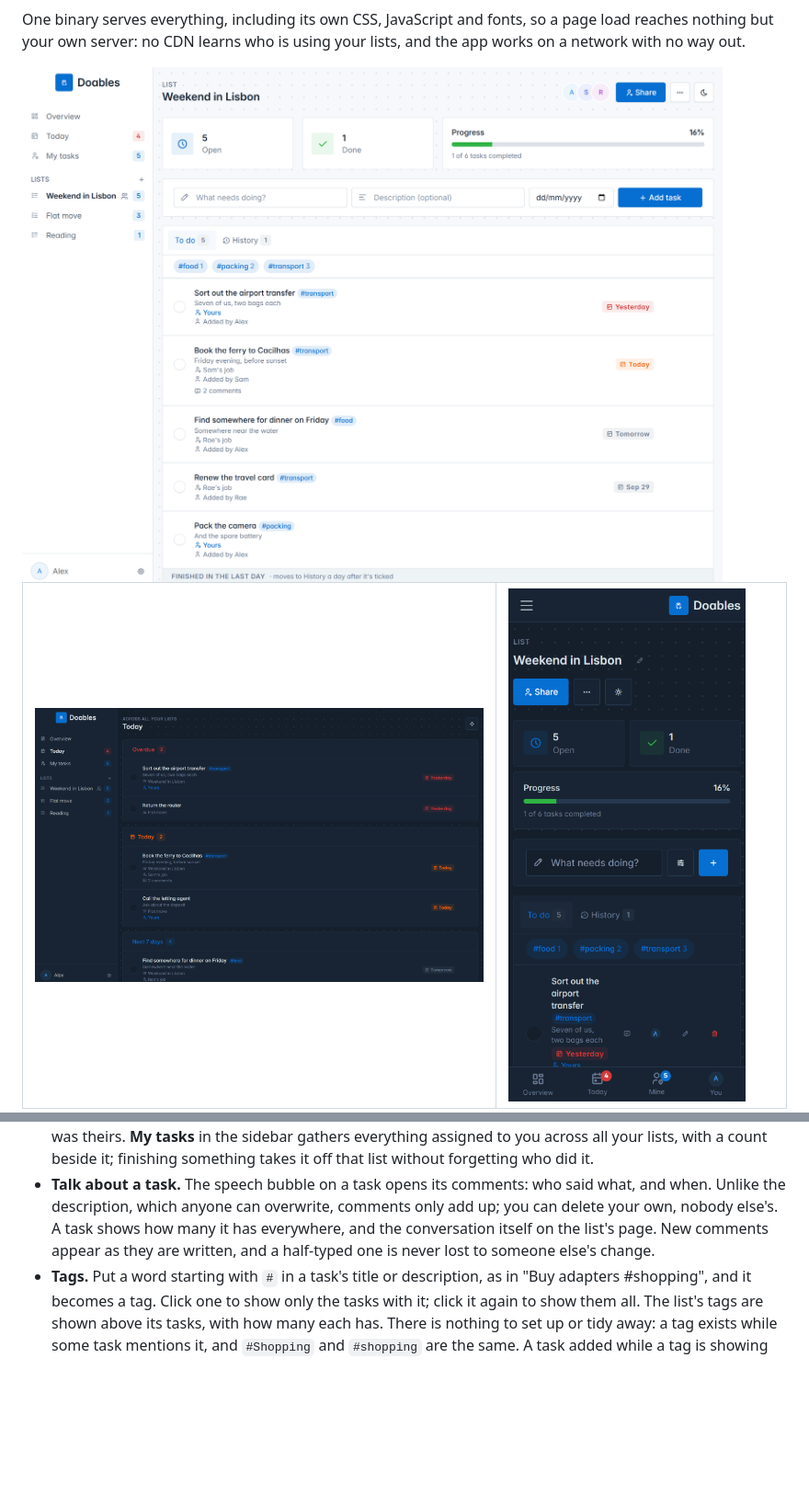
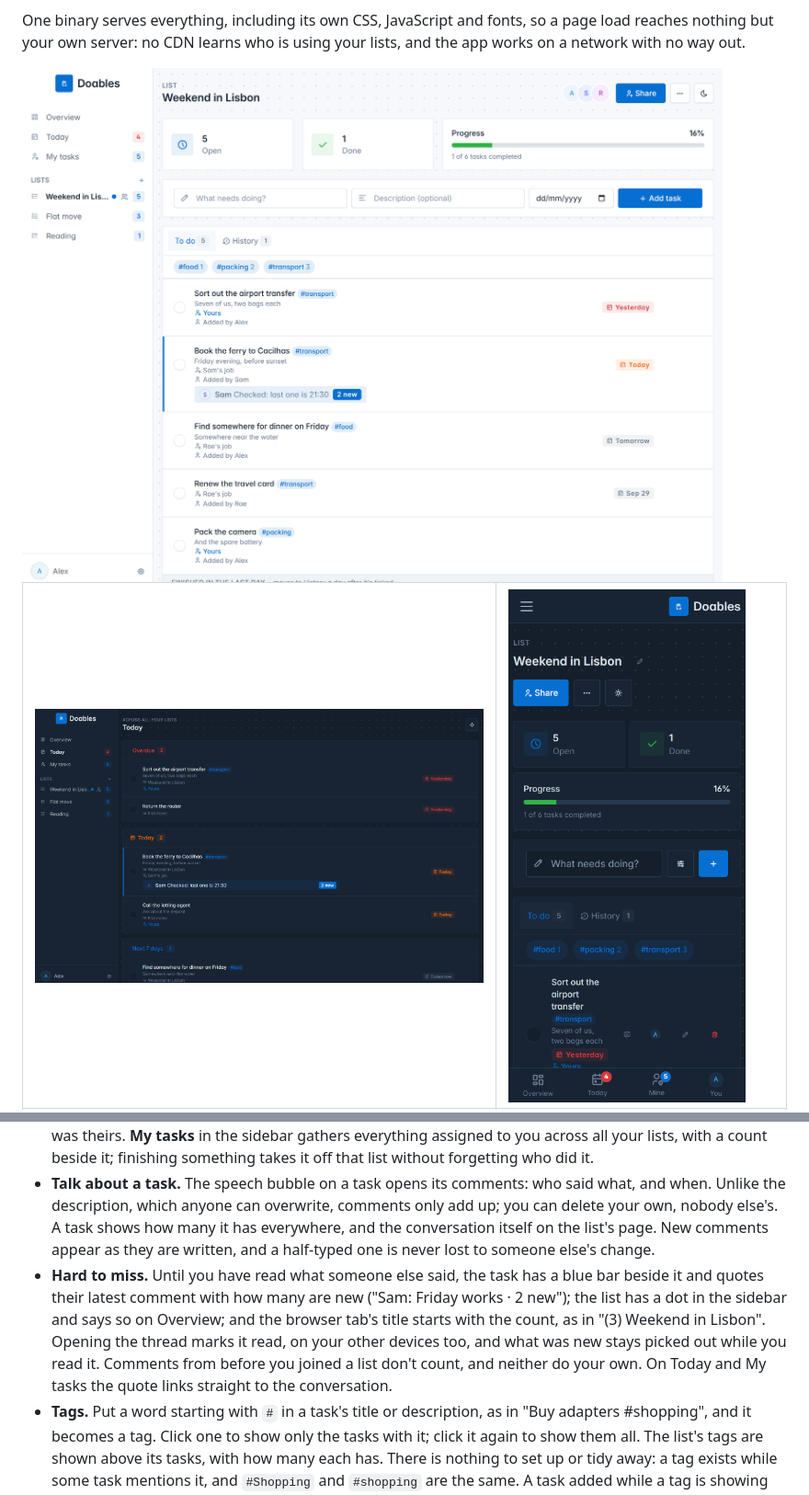
Before and after one commit to ReDCLiF-Unknow/doables, a Markdown page: README.md, 2 parts joined by grey strips. Shown at 92% size. GitHub-like rendering; pictures changed too: docs/list-light.png, docs/today-dark.png; blank space fills up the shorter version.

```diff
--- a/README.md
+++ b/README.md
@@ -102,6 +102,12 @@ font down to the icons the templates actually use (8KB rather than 844KB).
   the description, which anyone can overwrite, comments only add up; you can delete your own, nobody else's.
   A task shows how many it has everywhere, and the conversation itself on the list's page. New comments
   appear as they are written, and a half-typed one is never lost to someone else's change.
+- **Hard to miss.** Until you have read what someone else said, the task has a blue bar beside it and
+  quotes their latest comment with how many are new ("Sam: Friday works · 2 new"); the list has a dot in
+  the sidebar and says so on Overview; and the browser tab's title starts with the count, as in
+  "(3) Weekend in Lisbon". Opening the thread marks it read, on your other devices too, and what was
+  new stays picked out while you read it. Comments from before you joined a list don't count, and
+  neither do your own. On Today and My tasks the quote links straight to the conversation.
 - **Tags.** Put a word starting with `#` in a task's title or description, as in "Buy adapters #shopping",
   and it becomes a tag. Click one to show only the tasks with it; click it again to show them all. The
   list's tags are shown above its tasks, with how many each has. There is nothing to set up or tidy
```
Also changed, not shown: docs/list-dark.png, docs/mine-dark.png, 9 other files.
